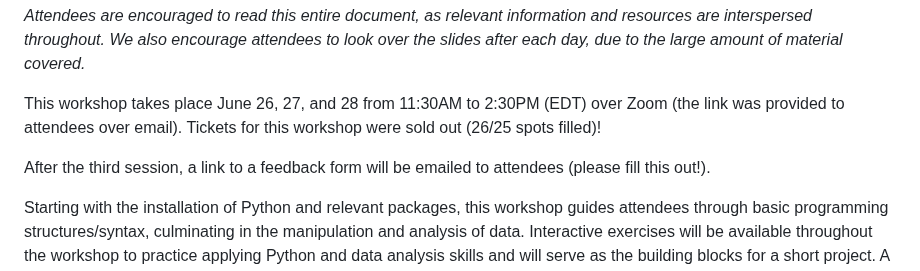
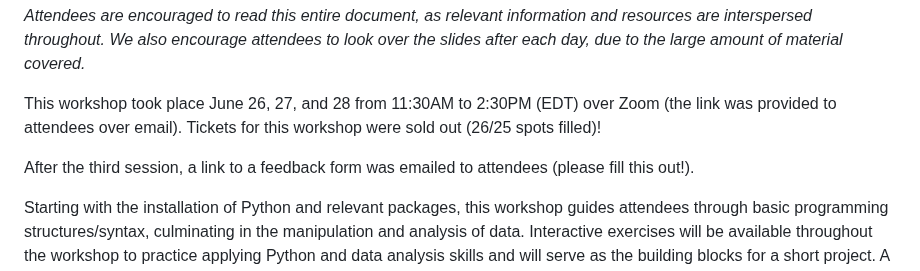
Before and after one commit to gklorfine/Intro-to-Python-Workshop, a Markdown page: README.md, the part around one of its changes. GitHub-like rendering.

Commit message:
Change beginning of README to past tense

```diff
--- a/README.md
+++ b/README.md
@@ -32,9 +32,9 @@ York University, Canada <br>
 
 <!-- GK: After the workshop, we could include a quote (or a few) from reviews here -->
 
-This workshop takes place June 26, 27, and 28 from 11:30AM to 2:30PM (EDT) over Zoom (the link was provided to attendees over email). Tickets for this workshop were sold out (26/25 spots filled)!
+This workshop took place June 26, 27, and 28 from 11:30AM to 2:30PM (EDT) over Zoom (the link was provided to attendees over email). Tickets for this workshop were sold out (26/25 spots filled)!
 
-After the third session, a link to a feedback form will be emailed to attendees (please fill this out!).
+After the third session, a link to a feedback form was emailed to attendees (please fill this out!).
 
 Starting with the installation of Python and relevant packages, this workshop guides attendees through basic programming structures/syntax, culminating in the manipulation and analysis of data. Interactive exercises will be available throughout the workshop to practice applying Python and data analysis skills and will serve as the building blocks for a short project. A digital credential is provided upon the successful completion of this project. This workshop is meant for those with no prior experience or exposure to Python (or programming, for that matter), although all levels are welcome.
 
```
Also changed, not shown: other parts of README.md (+1 -1 lines).
